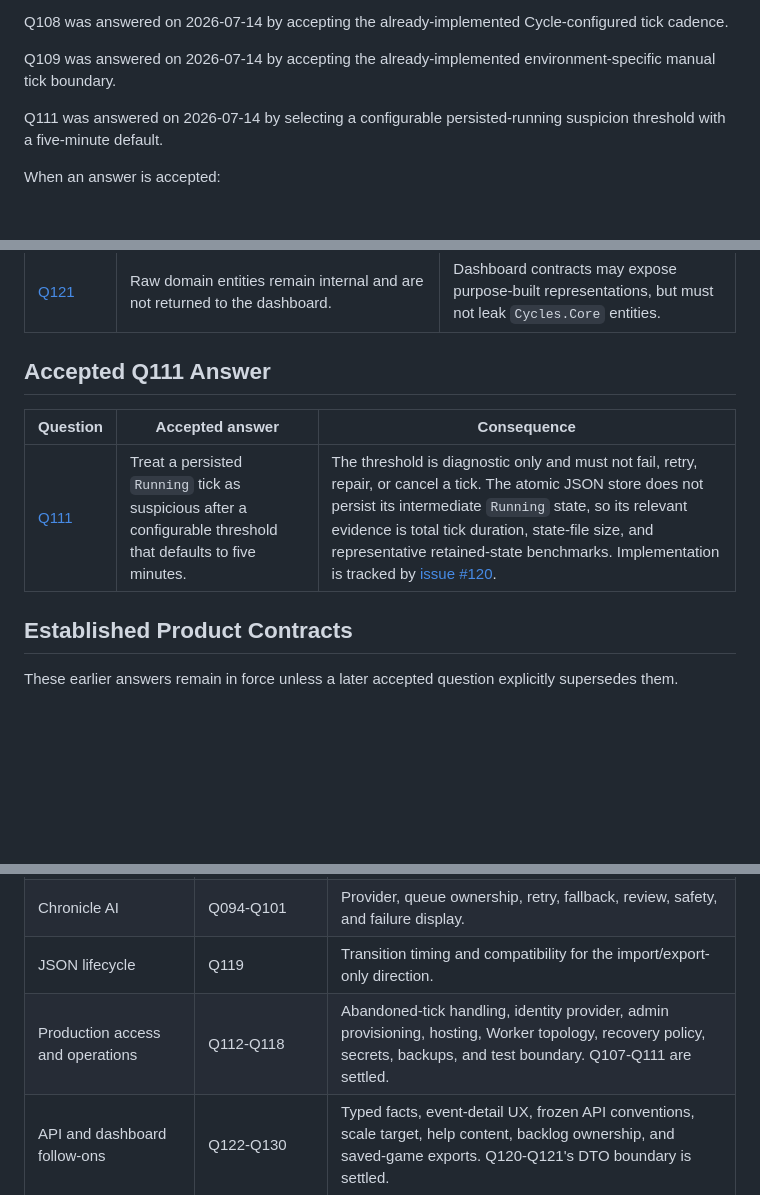
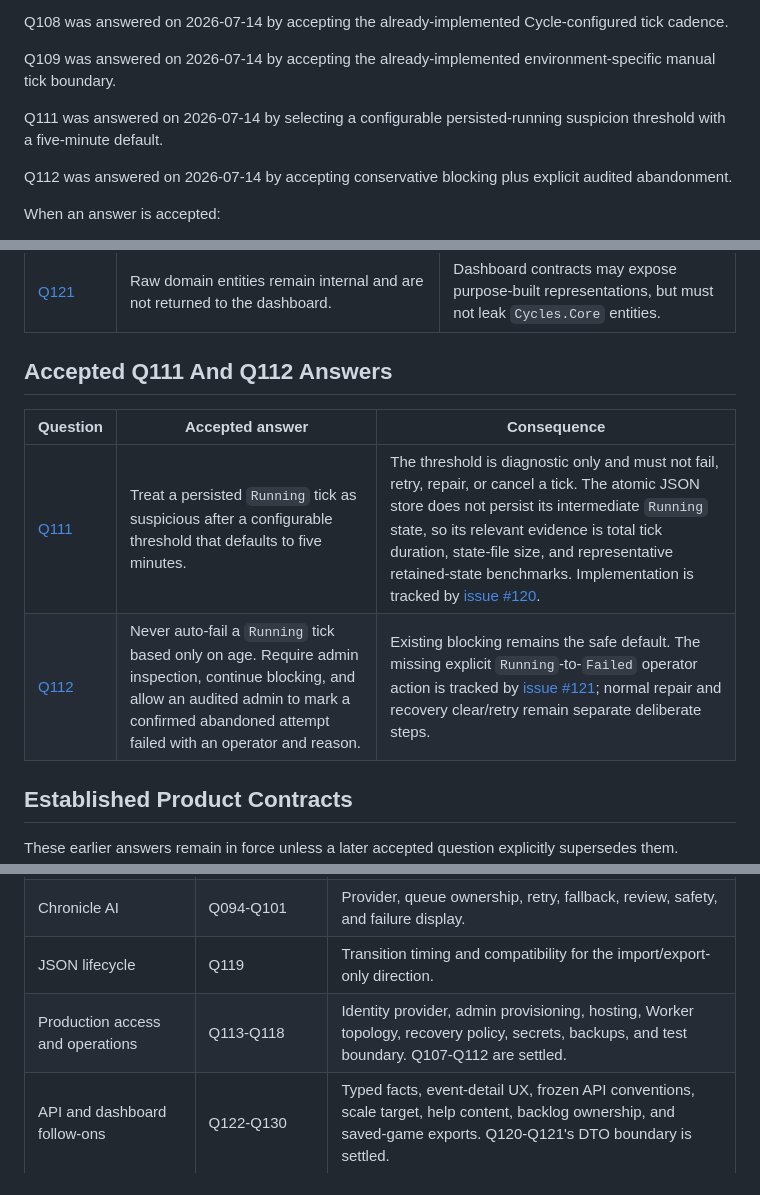
Before and after one commit to AnthonyPWatts/cycles, a Markdown page: docs/product-owner-questions.md, 3 parts joined by grey strips. Rendered like a GitHub page; blank space fills up the shorter version.

```diff
--- a/docs/product-owner-questions.md
+++ b/docs/product-owner-questions.md
@@ -19,6 +19,8 @@ Q108 was answered on 2026-07-14 by accepting the already-implemented Cycle-confi
 Q109 was answered on 2026-07-14 by accepting the already-implemented environment-specific manual tick boundary.
 
 Q111 was answered on 2026-07-14 by selecting a configurable persisted-running suspicion threshold with a five-minute default.
+
+Q112 was answered on 2026-07-14 by accepting conservative blocking plus explicit audited abandonment.
 
 When an answer is accepted:
 
@@ -64,11 +66,12 @@ The colonisation slice and diplomacy foundation authorised by these answers are
 | [Q120](https://github.com/AnthonyPWatts/cycles/issues/108) | All player-facing API endpoints use explicit response DTOs before online testing. | The implemented DTO-only boundary and its regression coverage are accepted product contracts. Future player-facing endpoints must follow the same boundary. |
 | [Q121](https://github.com/AnthonyPWatts/cycles/issues/109) | Raw domain entities remain internal and are not returned to the dashboard. | Dashboard contracts may expose purpose-built representations, but must not leak `Cycles.Core` entities. |
 
-## Accepted Q111 Answer
+## Accepted Q111 And Q112 Answers
 
 | Question | Accepted answer | Consequence |
 | --- | --- | --- |
 | [Q111](https://github.com/AnthonyPWatts/cycles/issues/99) | Treat a persisted `Running` tick as suspicious after a configurable threshold that defaults to five minutes. | The threshold is diagnostic only and must not fail, retry, repair, or cancel a tick. The atomic JSON store does not persist its intermediate `Running` state, so its relevant evidence is total tick duration, state-file size, and representative retained-state benchmarks. Implementation is tracked by [issue #120](https://github.com/AnthonyPWatts/cycles/issues/120). |
+| [Q112](https://github.com/AnthonyPWatts/cycles/issues/100) | Never auto-fail a `Running` tick based only on age. Require admin inspection, continue blocking, and allow an audited admin to mark a confirmed abandoned attempt failed with an operator and reason. | Existing blocking remains the safe default. The missing explicit `Running`-to-`Failed` operator action is tracked by [issue #121](https://github.com/AnthonyPWatts/cycles/issues/121); normal repair and recovery clear/retry remain separate deliberate steps. |
 
 ## Established Product Contracts
 
@@ -166,7 +169,7 @@ Do not expand these areas until the referenced questions have accepted answers:
 | Combat | Combat question group | Target complexity, balance goals, retreat, fleet composition, and evidence threshold. |
 | Chronicle AI | Q094-Q101 | Provider, queue ownership, retry, fallback, review, safety, and failure display. |
 | JSON lifecycle | Q119 | Transition timing and compatibility for the import/export-only direction. |
-| Production access and operations | Q112-Q118 | Abandoned-tick handling, identity provider, admin provisioning, hosting, Worker topology, recovery policy, secrets, backups, and test boundary. Q107-Q111 are settled. |
+| Production access and operations | Q113-Q118 | Identity provider, admin provisioning, hosting, Worker topology, recovery policy, secrets, backups, and test boundary. Q107-Q112 are settled. |
 | API and dashboard follow-ons | Q122-Q130 | Typed facts, event-detail UX, frozen API conventions, scale target, help content, backlog ownership, and saved-game exports. Q120-Q121's DTO boundary is settled. |
 
 ## Engineering Defaults
```
Also changed, not shown: docs/backlog.md (+4 -1 lines), docs/decision-log.md (+16 -0 lines).
